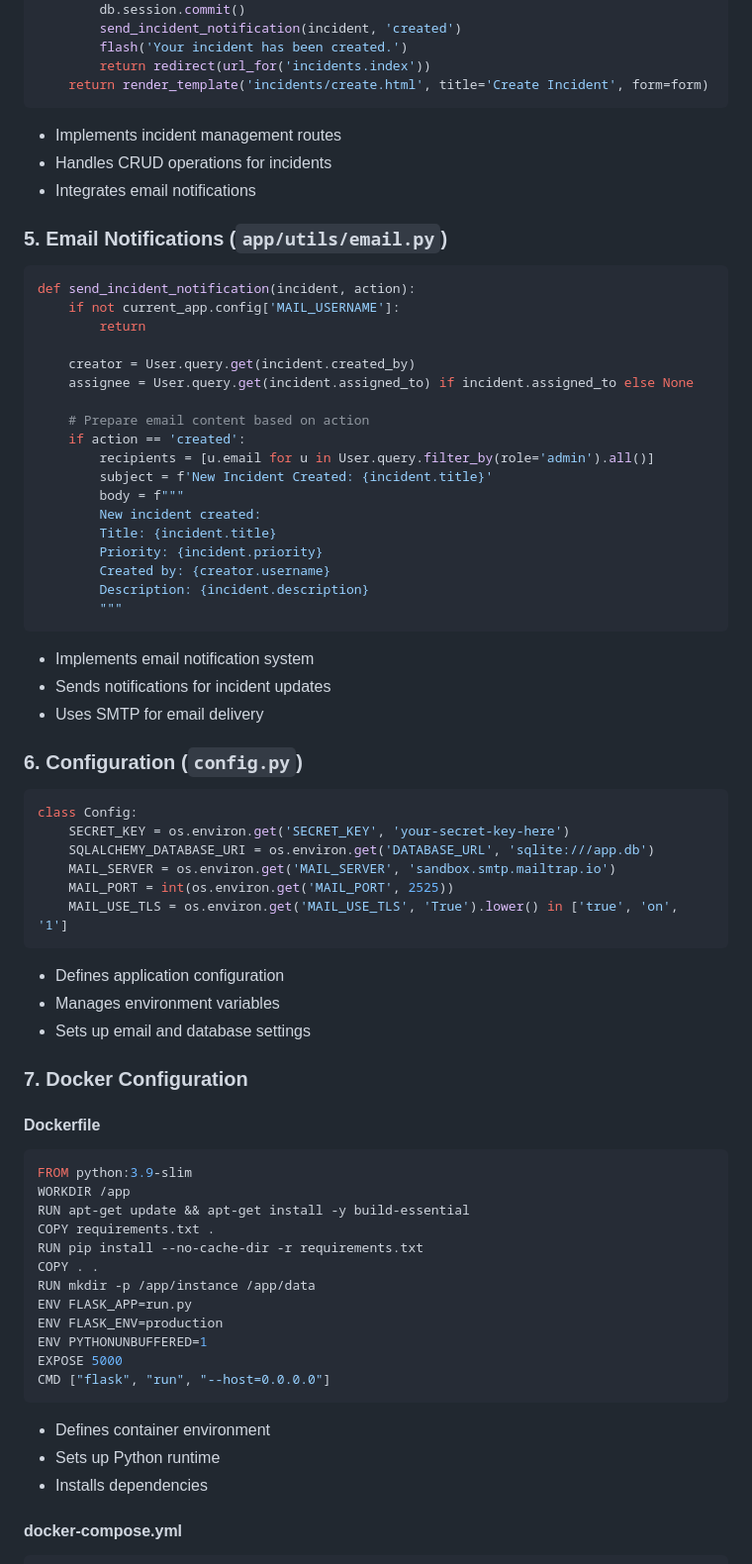
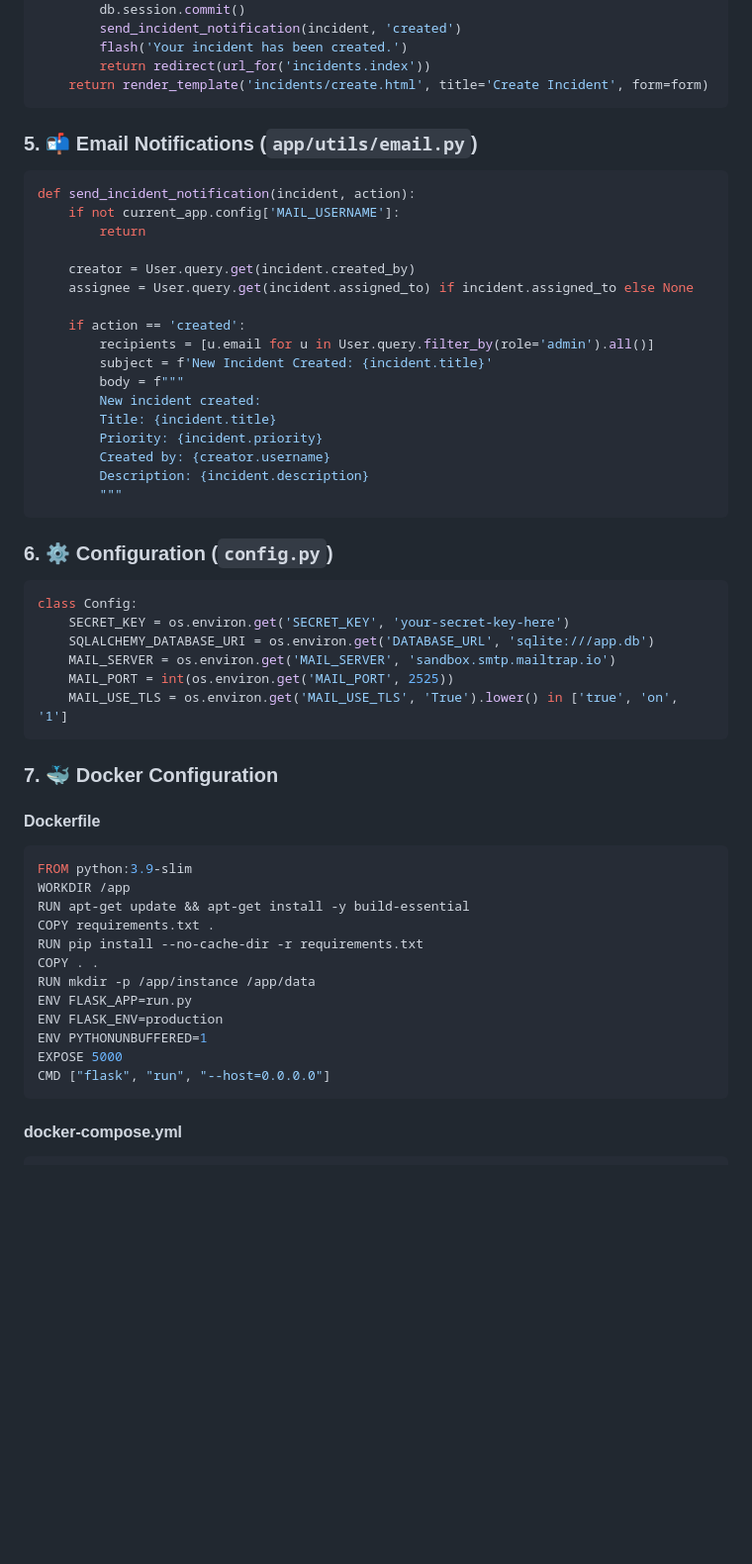
Before and after one commit to Harsh2227kumar/Incident-Management-Public, a Markdown page: README.md, the part around one of its changes. Shown at 99% size. GitHub-like rendering; blank space fills up the shorter version.

````diff
--- a/README.md
+++ b/README.md
@@ -254,11 +244,8 @@ def create():
         return redirect(url_for('incidents.index'))
     return render_template('incidents/create.html', title='Create Incident', form=form)
 ```
-- Implements incident management routes
-- Handles CRUD operations for incidents
-- Integrates email notifications
 
-### 5. Email Notifications (`app/utils/email.py`)
+### 5. 📬 Email Notifications (`app/utils/email.py`)
 ```python
 def send_incident_notification(incident, action):
     if not current_app.config['MAIL_USERNAME']:
@@ -267,7 +254,6 @@ def send_incident_notification(incident, action):
     creator = User.query.get(incident.created_by)
     assignee = User.query.get(incident.assigned_to) if incident.assigned_to else None
 
-    # Prepare email content based on action
     if action == 'created':
         recipients = [u.email for u in User.query.filter_by(role='admin').all()]
         subject = f'New Incident Created: {incident.title}'
@@ -279,11 +265,8 @@ def send_incident_notification(incident, action):
         Description: {incident.description}
         """
 ```
-- Implements email notification system
-- Sends notifications for incident updates
-- Uses SMTP for email delivery
 
-### 6. Configuration (`config.py`)
+### 6. ⚙️ Configuration (`config.py`)
 ```python
 class Config:
     SECRET_KEY = os.environ.get('SECRET_KEY', 'your-secret-key-here')
@@ -292,11 +275,9 @@ class Config:
     MAIL_PORT = int(os.environ.get('MAIL_PORT', 2525))
     MAIL_USE_TLS = os.environ.get('MAIL_USE_TLS', 'True').lower() in ['true', 'on', '1']
 ```
-- Defines application configuration
-- Manages environment variables
-- Sets up email and database settings
 
-### 7. Docker Configuration
+### 7. 🐳 Docker Configuration
+
 #### Dockerfile
 ```dockerfile
 FROM python:3.9-slim
@@ -312,9 +293,6 @@ ENV PYTHONUNBUFFERED=1
 EXPOSE 5000
 CMD ["flask", "run", "--host=0.0.0.0"]
 ```
-- Defines container environment
-- Sets up Python runtime
-- Installs dependencies
 
 #### docker-compose.yml
 ```yaml
````
Also changed, not shown: other parts of README.md (+78 -92 lines).
